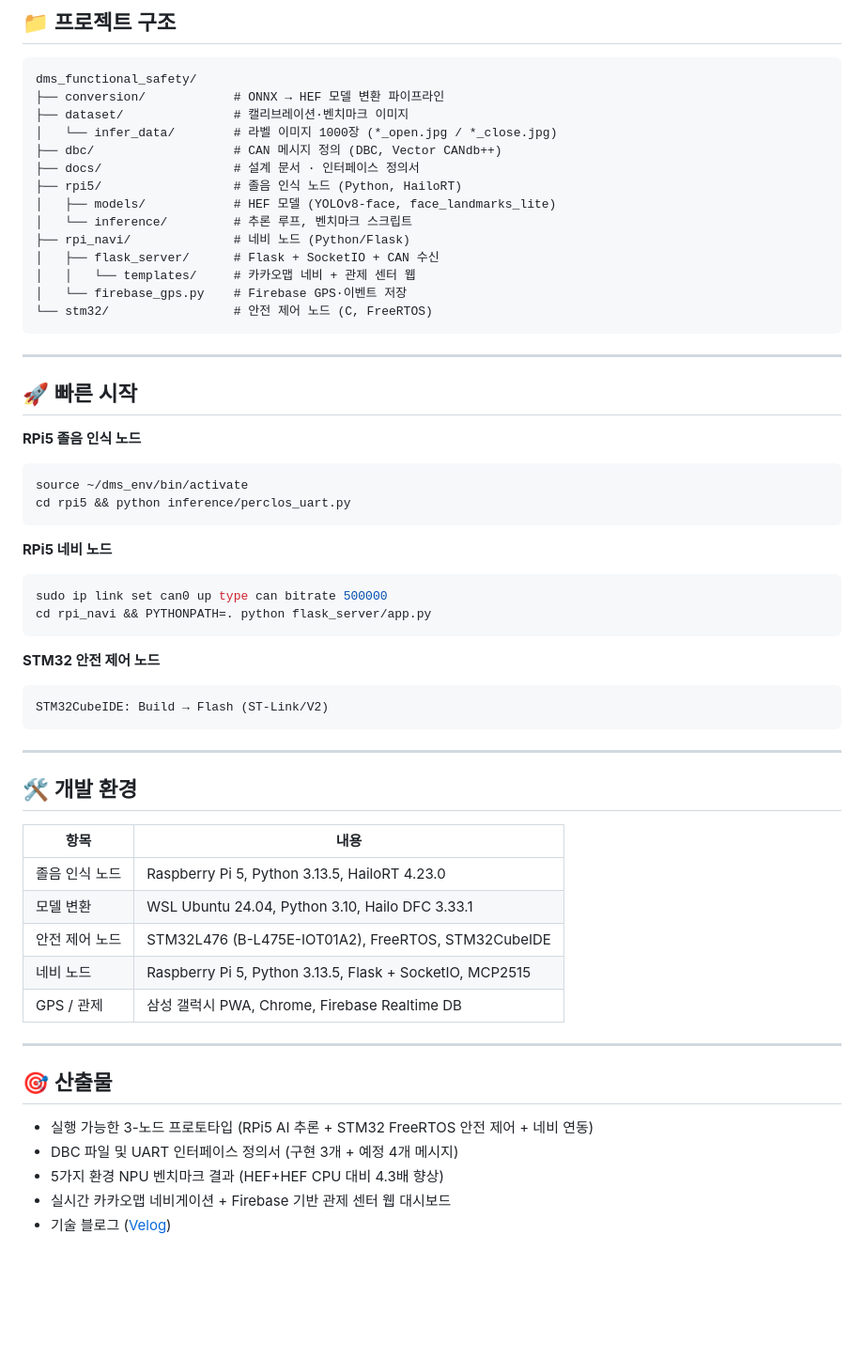
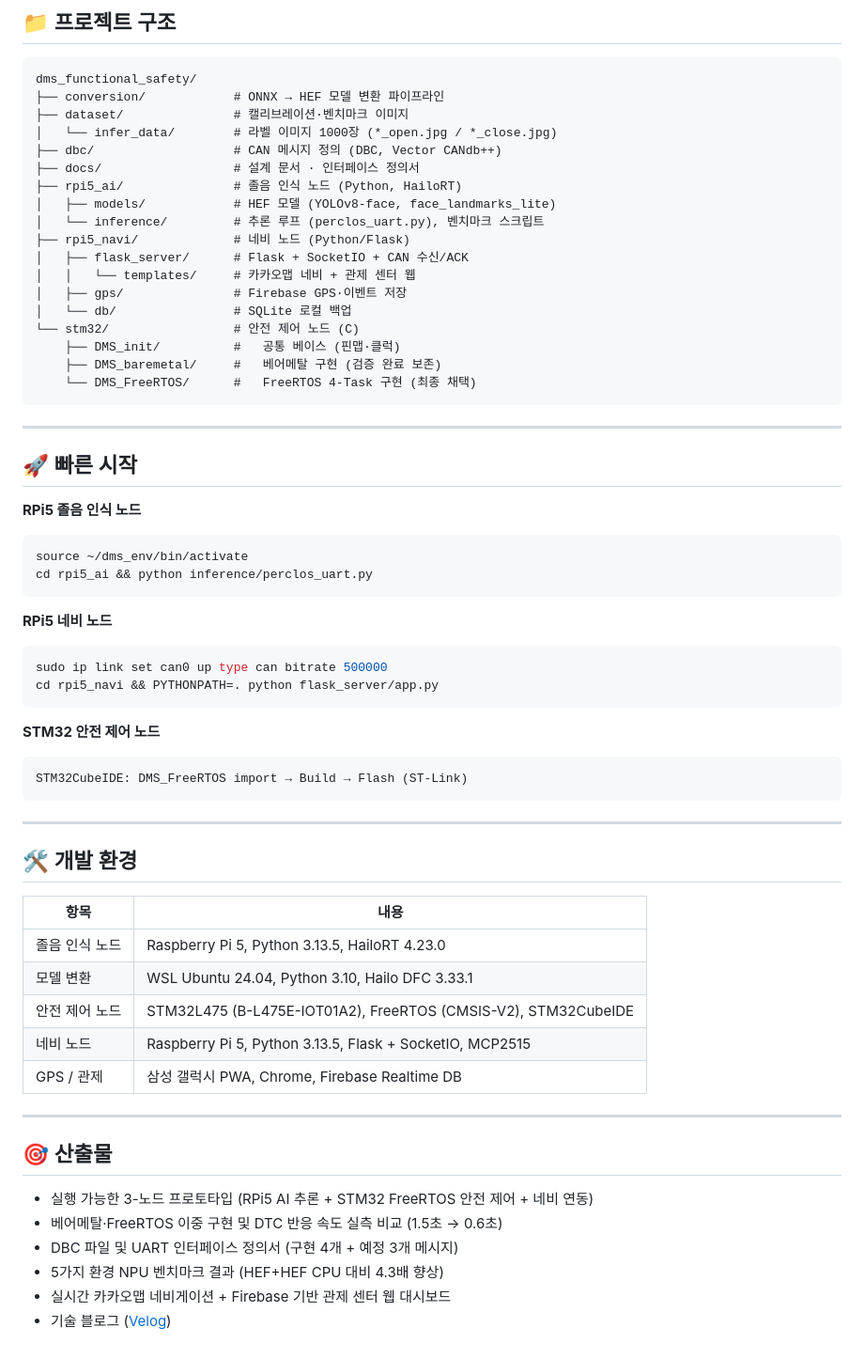
Before and after one commit to kyoung-mo/dms_functional_safety, a Markdown page: README.md, the part around one of its changes. Shown at 94% size. Drawn GitHub-style; blank space fills up the shorter version.

Commit message:
Update README with architecture and node details

````diff
--- a/README.md
+++ b/README.md
@@ -164,14 +165,18 @@ dms_functional_safety/
 │   └── infer_data/        # 라벨 이미지 1000장 (*_open.jpg / *_close.jpg)
 ├── dbc/                   # CAN 메시지 정의 (DBC, Vector CANdb++)
 ├── docs/                  # 설계 문서 · 인터페이스 정의서
-├── rpi5/                  # 졸음 인식 노드 (Python, HailoRT)
+├── rpi5_ai/               # 졸음 인식 노드 (Python, HailoRT)
 │   ├── models/            # HEF 모델 (YOLOv8-face, face_landmarks_lite)
-│   └── inference/         # 추론 루프, 벤치마크 스크립트
-├── rpi_navi/              # 네비 노드 (Python/Flask)
-│   ├── flask_server/      # Flask + SocketIO + CAN 수신
+│   └── inference/         # 추론 루프 (perclos_uart.py), 벤치마크 스크립트
+├── rpi5_navi/             # 네비 노드 (Python/Flask)
+│   ├── flask_server/      # Flask + SocketIO + CAN 수신/ACK
 │   │   └── templates/     # 카카오맵 네비 + 관제 센터 웹
-│   └── firebase_gps.py    # Firebase GPS·이벤트 저장
-└── stm32/                 # 안전 제어 노드 (C, FreeRTOS)
+│   ├── gps/               # Firebase GPS·이벤트 저장
+│   └── db/                # SQLite 로컬 백업
+└── stm32/                 # 안전 제어 노드 (C)
+    ├── DMS_init/          #   공통 베이스 (핀맵·클럭)
+    ├── DMS_baremetal/     #   베어메탈 구현 (검증 완료 보존)
+    └── DMS_FreeRTOS/      #   FreeRTOS 4-Task 구현 (최종 채택)
 ```
 
 ---
@@ -181,18 +186,18 @@ dms_functional_safety/
 **RPi5 졸음 인식 노드**
 ```bash
 source ~/dms_env/bin/activate
-cd rpi5 && python inference/perclos_uart.py
+cd rpi5_ai && python inference/perclos_uart.py
 ```
 
 **RPi5 네비 노드**
 ```bash
 sudo ip link set can0 up type can bitrate 500000
-cd rpi_navi && PYTHONPATH=. python flask_server/app.py
+cd rpi5_navi && PYTHONPATH=. python flask_server/app.py
 ```
 
 **STM32 안전 제어 노드**
 ```
-STM32CubeIDE: Build → Flash (ST-Link/V2)
+STM32CubeIDE: DMS_FreeRTOS import → Build → Flash (ST-Link)
 ```
 
 ---
@@ -203,7 +208,7 @@ STM32CubeIDE: Build → Flash (ST-Link/V2)
 |---|---|
 | 졸음 인식 노드 | Raspberry Pi 5, Python 3.13.5, HailoRT 4.23.0 |
 | 모델 변환 | WSL Ubuntu 24.04, Python 3.10, Hailo DFC 3.33.1 |
-| 안전 제어 노드 | STM32L476 (B-L475E-IOT01A2), FreeRTOS, STM32CubeIDE |
+| 안전 제어 노드 | STM32L475 (B-L475E-IOT01A2), FreeRTOS (CMSIS-V2), STM32CubeIDE |
 | 네비 노드 | Raspberry Pi 5, Python 3.13.5, Flask + SocketIO, MCP2515 |
 | GPS / 관제 | 삼성 갤럭시 PWA, Chrome, Firebase Realtime DB |
 
@@ -212,7 +217,8 @@ STM32CubeIDE: Build → Flash (ST-Link/V2)
 ## 🎯 산출물
 
 - 실행 가능한 3-노드 프로토타입 (RPi5 AI 추론 + STM32 FreeRTOS 안전 제어 + 네비 연동)
-- DBC 파일 및 UART 인터페이스 정의서 (구현 3개 + 예정 4개 메시지)
+- 베어메탈·FreeRTOS 이중 구현 및 DTC 반응 속도 실측 비교 (1.5초 → 0.6초)
+- DBC 파일 및 UART 인터페이스 정의서 (구현 4개 + 예정 3개 메시지)
 - 5가지 환경 NPU 벤치마크 결과 (HEF+HEF CPU 대비 4.3배 향상)
 - 실시간 카카오맵 네비게이션 + Firebase 기반 관제 센터 웹 대시보드
 - 기술 블로그 ([Velog](https://velog.io/@mommers))
````
Also changed, not shown: other parts of README.md (+12 -11 lines).
